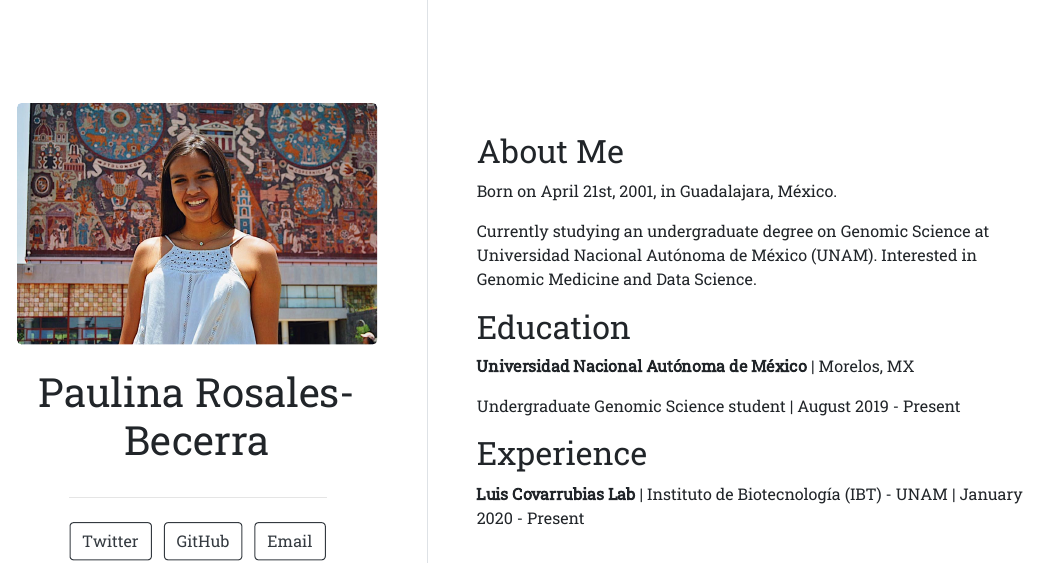
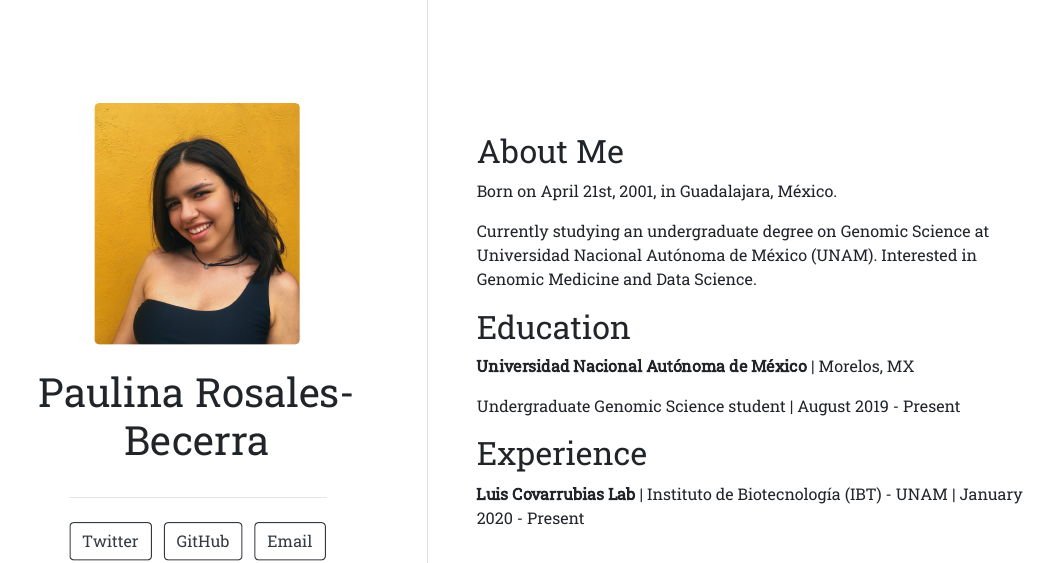
Before and after one commit to paurosales/paurosales.github.io, an R Markdown document (index.Rmd): the page in a window 1100 px wide, from 120 px down. The pictures show the output file index.html that the author committed with the source, opened offline.

Commit message:
Actualización de foto

```diff
--- a/index.Rmd
+++ b/index.Rmd
@@ -1,6 +1,6 @@
 ---
 title: "Paulina Rosales-Becerra"
-image: "mi_foto.jpeg"
+image: "mi_foto2.jpeg"
 links:
   - label: Twitter
     url: "https://twitter.com/paurosalesb"
```
Also changed, not shown: index.html, mi_foto2.jpeg (added).
